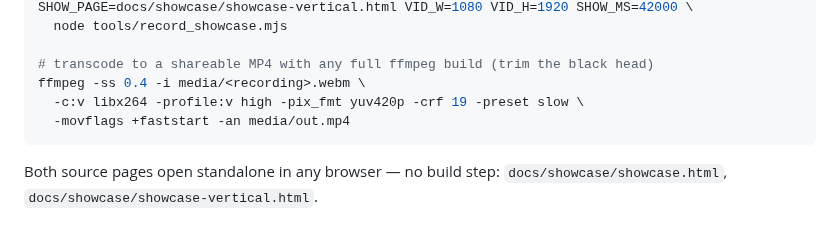
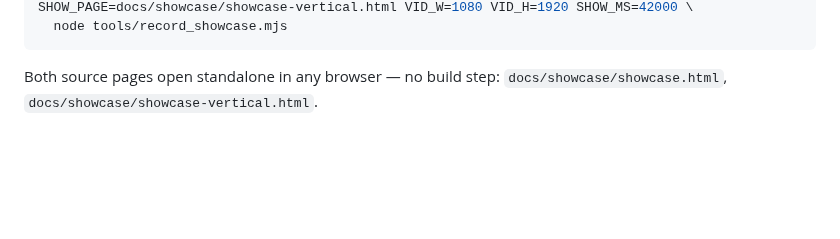
Before and after one commit to Sicariusa/mobile-testing, a Markdown page: media/README.md, the part around one of its changes. Rendered like a GitHub page; blank space fills up the shorter version.

````diff
--- a/media/README.md
+++ b/media/README.md
@@ -49,10 +68,5 @@ SHOW_MS=56000 node tools/record_showcase.mjs            # → media/*.webm
 SHOW_PAGE=docs/showcase/showcase-vertical.html VID_W=1080 VID_H=1920 SHOW_MS=42000 \
   node tools/record_showcase.mjs
-
-# transcode to a shareable MP4 with any full ffmpeg build (trim the black head)
-ffmpeg -ss 0.4 -i media/<recording>.webm \
-  -c:v libx264 -profile:v high -pix_fmt yuv420p -crf 19 -preset slow \
-  -movflags +faststart -an media/out.mp4
 ```
 
 Both source pages open standalone in any browser — no build step:
````
Also changed, not shown: other parts of media/README.md (+52 -33 lines), media/mobile-qa-showcase-poster.png, 4 other files.
